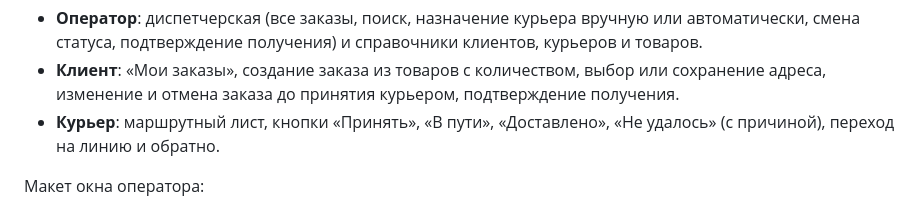
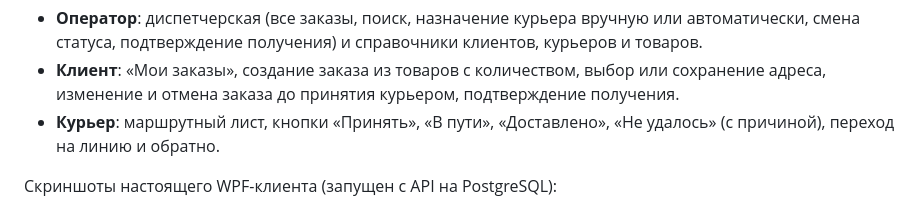
Before and after one commit to Levikaci/order-delivery-managment-system, a Markdown page: README.md, the part around one of its changes. GitHub-like rendering.

```diff
--- a/README.md
+++ b/README.md
@@ -108,5 +108,5 @@ dotnet test OrderDeliveryManagementSystem.sln
 - **Клиент**: «Мои заказы», создание заказа из товаров с количеством, выбор или сохранение адреса, изменение и отмена заказа до принятия курьером, подтверждение получения.
 - **Курьер**: маршрутный лист, кнопки «Принять», «В пути», «Доставлено», «Не удалось» (с причиной), переход на линию и обратно.
 
-Макет окна оператора:
+Скриншоты настоящего WPF-клиента (запущен с API на PostgreSQL):
 
```
Also changed, not shown: other parts of README.md (+11 -1 lines), docs/img/wpf-delivery-failed.png (added), docs/img/wpf-dispatcher.png (added), docs/img/wpf-login.png (added), docs/img/wpf-order-changes.png (added), docs/img/wpf_layout.png (deleted).
